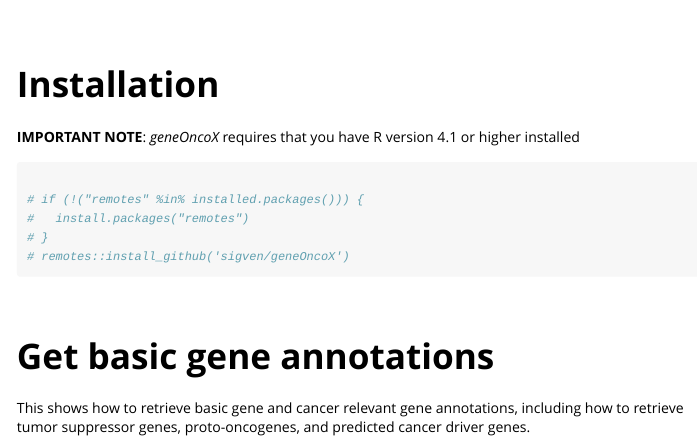
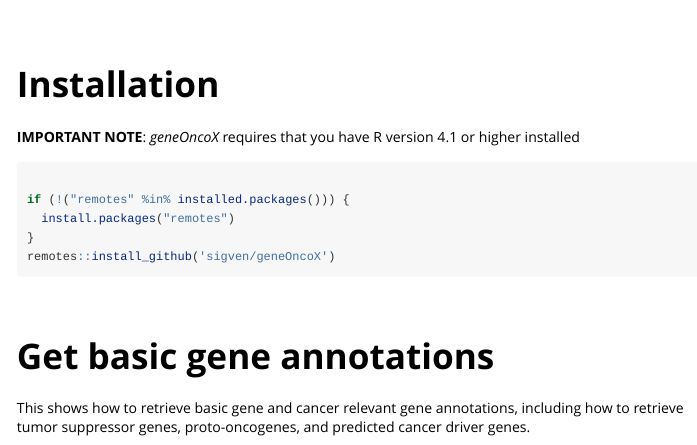
Before and after one commit to sigven/geneOncoX, an R Markdown document (vignettes/geneOncoX.Rmd): the page in a window 1100 px wide, from 60 px down. Rendered offline with R 4.5, knitr and Pandoc, with nearby package versions; some code elsewhere in the file could not run offline; a font, style sheet, LaTeX package, included part or bibliography that could not be used is replaced or left out; long lines of code are wrapped.

Commit message:
fix report

````diff
--- a/vignettes/geneOncoX.Rmd
+++ b/vignettes/geneOncoX.Rmd
@@ -33,10 +33,10 @@ library(geneOncoX)
 
 ```{r install, echo = T, eval = F}
 
-# if (!("remotes" %in% installed.packages())) {
-#   install.packages("remotes")
-# }
-# remotes::install_github('sigven/geneOncoX')
+if (!("remotes" %in% installed.packages())) {
+  install.packages("remotes")
+}
+remotes::install_github('sigven/geneOncoX')
 ```
 
 <br><br>
````
Also changed, not shown: vignettes/geneOncoX.Rmd (4 more changed lines), 1 other file.
